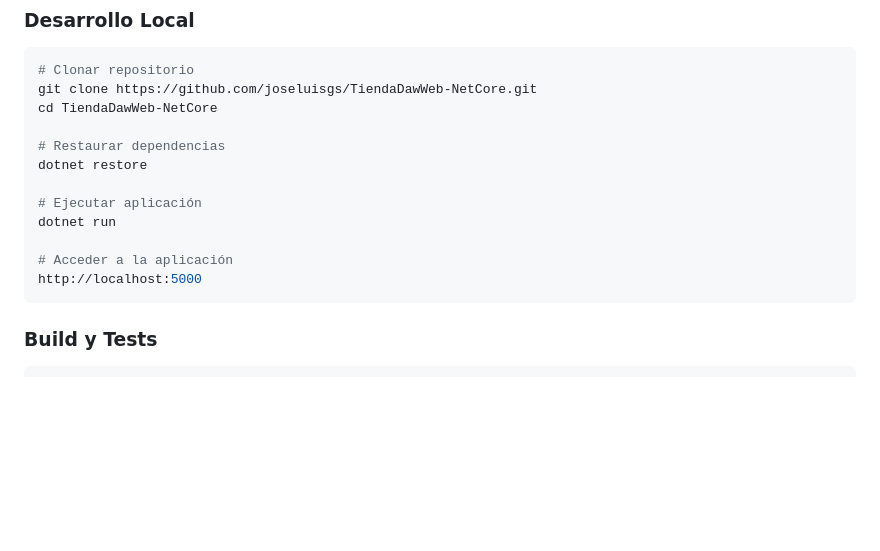
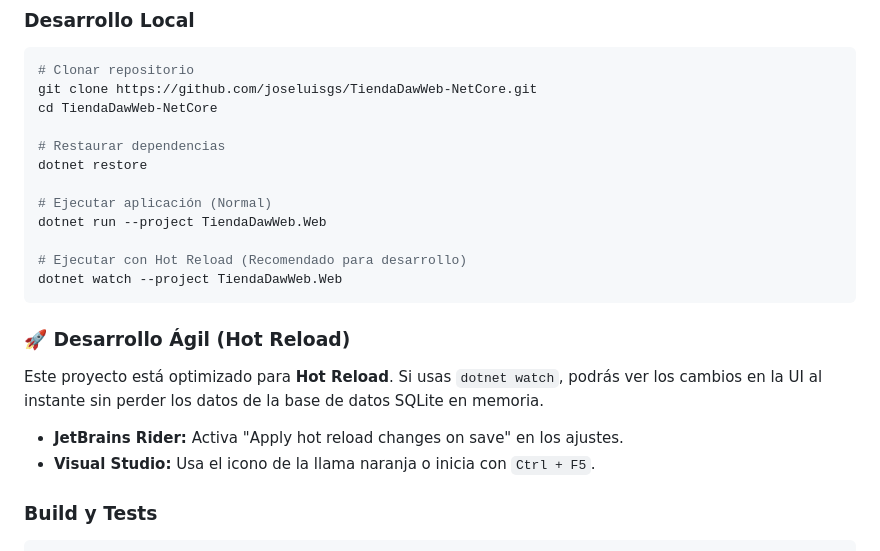
Before and after one commit to joseluisgs/TiendaDawWeb-NetCore, a Markdown page: README.md, the part around the change. GitHub-like rendering; blank space fills up the shorter version.

````diff
--- a/README.md
+++ b/README.md
@@ -114,12 +114,19 @@ cd TiendaDawWeb-NetCore
 # Restaurar dependencias
 dotnet restore
 
-# Ejecutar aplicación
-dotnet run
+# Ejecutar aplicación (Normal)
+dotnet run --project TiendaDawWeb.Web
 
-# Acceder a la aplicación
-http://localhost:5000
+# Ejecutar con Hot Reload (Recomendado para desarrollo)
+dotnet watch --project TiendaDawWeb.Web
 ```
+
+### 🚀 Desarrollo Ágil (Hot Reload)
+
+Este proyecto está optimizado para **Hot Reload**. Si usas `dotnet watch`, podrás ver los cambios en la UI al instante sin perder los datos de la base de datos SQLite en memoria.
+
+- **JetBrains Rider:** Activa "Apply hot reload changes on save" en los ajustes.
+- **Visual Studio:** Usa el icono de la llama naranja o inicia con `Ctrl + F5`.
 
 ### Build y Tests
 
````
Also changed, not shown: doc/12-Development-Tips.md (added, +58 -0 lines), doc/README.md (+3 -0 lines).
